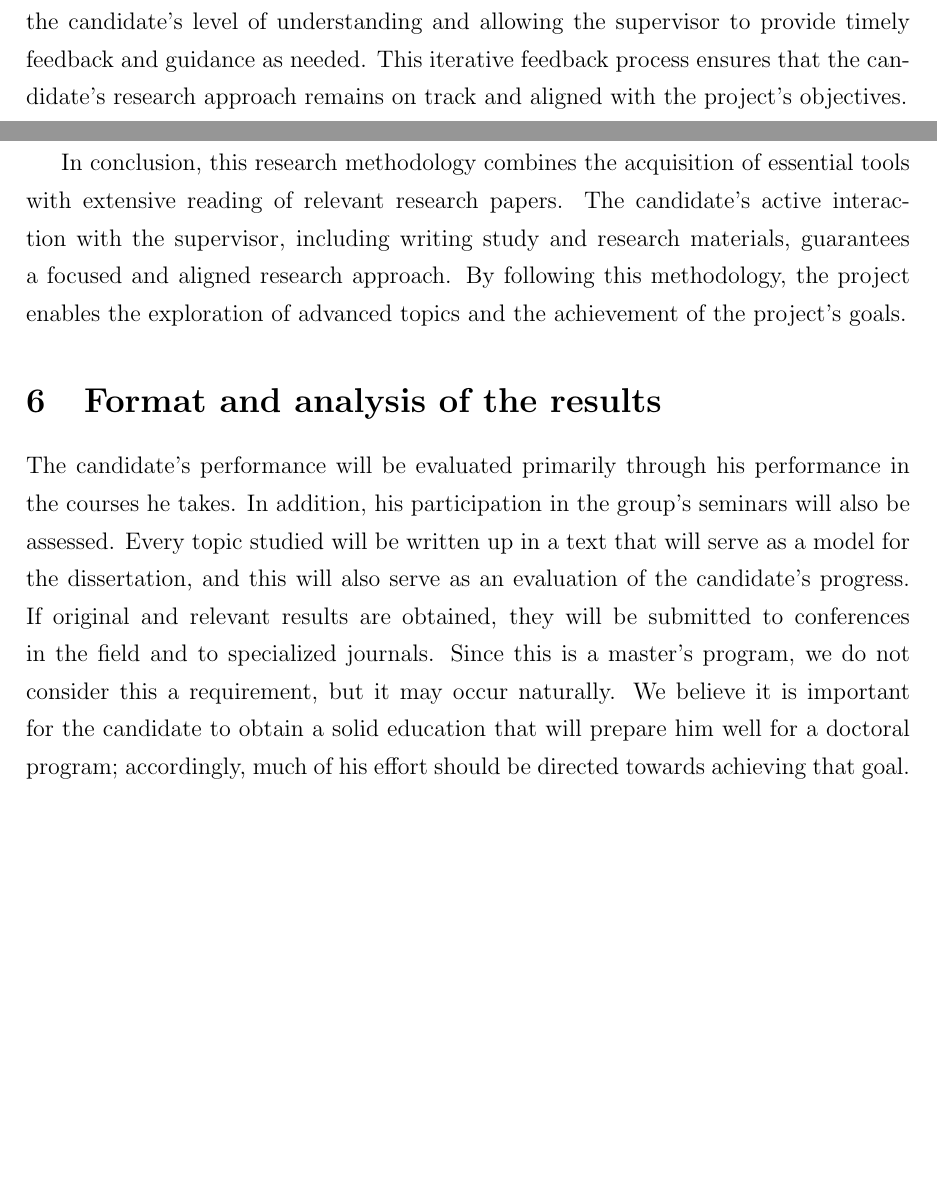
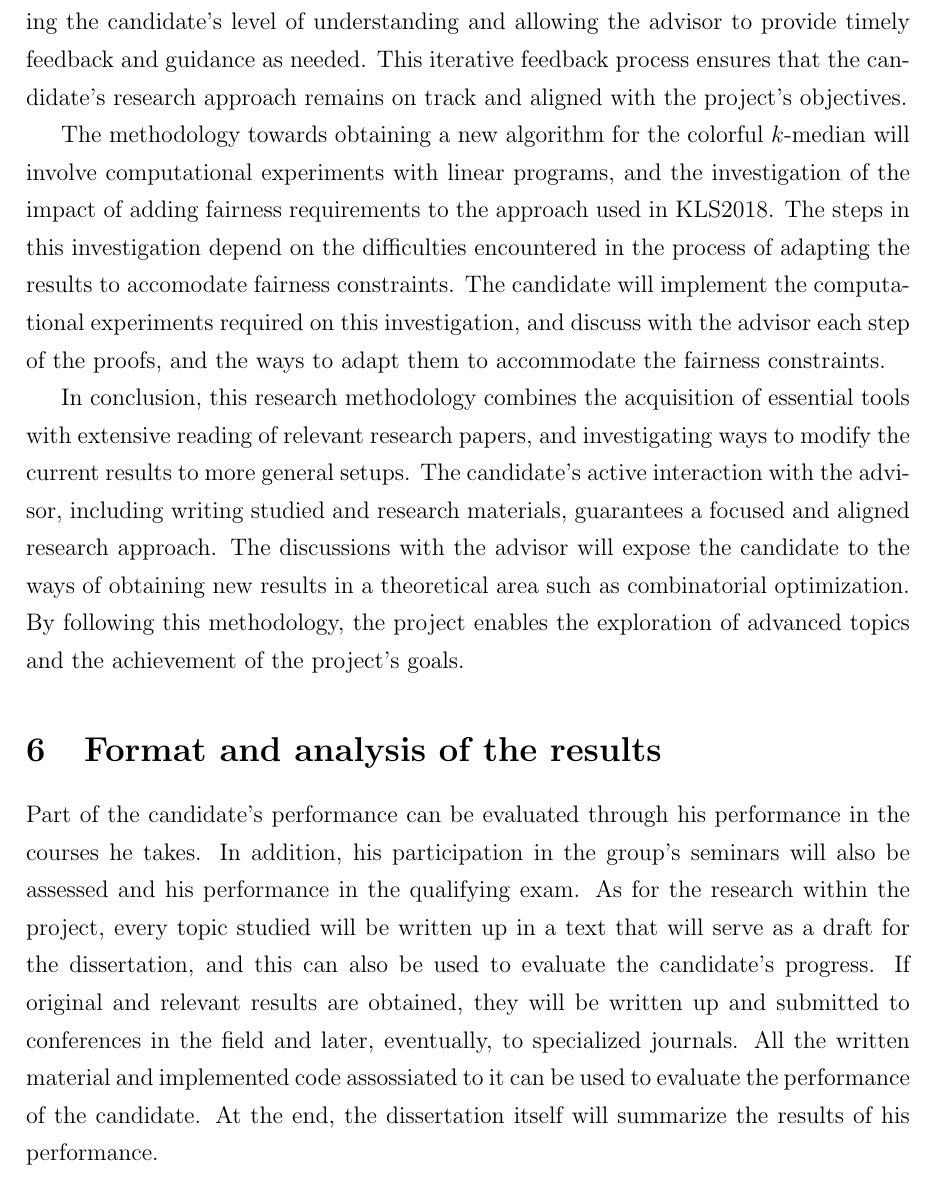
Before and after one commit to alvesjg/master-project, a LaTeX paper (main.tex): two parts of pages 8 and 9 of 11 before the commit and part of page 9 of 11 after it, the two joined at a grey line, cut so that both start at the same text, the shorter picture padded with empty space. Compiled offline with pdfLaTeX.

Commit message:
Revisao final

```diff
--- a/main.tex
+++ b/main.tex
@@ -223,40 +227,35 @@ Dissertation defense          &            &           &           & \(\surd\) \
 \section{Methods and materials}
 The materials used will be the papers mentioned above and, possibly, other important papers that can deepen the candidate's understanding of the problems studied.
 
-The candidate will interact actively with the supervisor throughout the research process.
-One of the main aspects of this interaction will involve writing portions of the study and research materials.
-This practice serves several purposes, including assessing the candidate’s level of understanding and allowing the supervisor to provide timely feedback and guidance as needed.
-This iterative feedback process ensures that the candidate’s research approach remains on track and aligned with the project’s objectives.
+The candidate will interact actively with the advisor throughout the research process.
+One of the main aspects of this interaction will involve writing portions of the studied and research materials.
+This practice serves several purposes, including assessing the candidate's level of understanding and allowing the advisor to provide timely feedback and guidance as needed.
+This iterative feedback process ensures that the candidate’s research approach remains on track and aligned with the project's objectives.
 
-In conclusion, this research methodology combines the acquisition of essential tools with extensive reading of relevant research papers.
-The candidate’s active interaction with the supervisor, including writing study and research materials, guarantees a focused and aligned research approach.
-By following this methodology, the project enables the exploration of advanced topics and the achievement of the project’s goals.
+The methodology towards obtaining a new algorithm for the colorful $k$-median will involve computational experiments with linear programs, and the investigation of the impact of adding fairness requirements to the approach used in KLS2018. The steps in this investigation depend on the difficulties encountered in the process of adapting the results to accomodate fairness constraints.  The candidate will implement the computational experiments required on this investigation, and discuss with the advisor each step of the proofs, and the ways to adapt them to accommodate the fairness constraints.
+
+In conclusion, this research methodology combines the acquisition of essential tools with extensive reading of relevant research papers, and investigating ways to modify the current results to more general setups.
+The candidate's active interaction with the advisor, including writing studied and research materials,
+guarantees a focused and aligned research approach.  The discussions with the advisor will expose the
+candidate to the ways of obtaining new results in a theoretical area such as combinatorial optimization.
+By following this methodology, the project enables the exploration of advanced topics and
+the achievement of the project's goals.
 
 \section{Format and analysis of the results}
 
-The candidate's performance will be evaluated primarily through his performance in the courses he takes. In addition, his participation in the group's seminars will also be assessed.
-Every topic studied will be written up in a text that will serve as a model for the dissertation, and this will also serve as an evaluation of the candidate's progress.
-If original and relevant results are obtained, they will be submitted to conferences in the field and to specialized journals.
-Since this is a master’s program, we do not consider this a requirement, but it may occur naturally.
-We believe it is important for the candidate to obtain a solid education that will prepare him well for a doctoral program; accordingly, much of his effort should be directed towards achieving that goal.
-% \begin{enumerate}
-% \itemsep0em
-% \item Estudo do problema $k$-centros: resultados de inaproximabilidade, algoritmo guloso e método do gargalo. Em curso.
-% \item Estudo do problema de localização de instalações: método primal-dual, de arredondamento e inaproximabilidade.
-% \item Estudo do problema de localização de instalações: busca local, método guloso e probabilístico.
-% \item Escritas parciais do texto, referente a 1, 2 e 3.
-% \item Estudo do problema $k$-mediana: busca local.
-% \item Preparação do relatório intermediário.
-% \item Estudo do problema $k$-mediana: método primal-dual usando relaxação Lagrangeana, método de arredondamento
-% probabilístico e inaproximabilidade.
-% \item Estudo de resultados mais recentes para o problema de localização de instalações e/ou $k$-mediana.
-% \item Continuação da escrita do texto.
-% \item Preparação do relatório final.
-% \end{enumerate}
+Part of the candidate's performance can be evaluated through his performance in the courses he takes.
+In addition, his participation in the group's seminars will also be assessed and his performance in
+the qualifying exam.
+As for the research within the project, every topic studied will be written up in a text that will
+serve as a draft for the dissertation, and this can also be used to evaluate the candidate's progress.
+If original and relevant results are obtained,
+they will be written up and submitted to conferences in the field and later, eventually, to specialized journals.
+All the written material and implemented code assossiated to it can be used to evaluate the
+performance of the candidate.  At the end, the dissertation itself will summarize the results
+of his performance.
 
-%\section{Material e métodos}
-
-%\section{Forma e análise dos resultados}
+% We do not consider the achievement of original results a requirement for the Master's degree, specially in a theoretical area, but it may naturally occur.
+% For a Master's degree, we believe it is important for the candidate to obtain a solid education that will prepare him well for a doctoral program; accordingly, much of his effort should be directed towards achieving that goal.
 
 \bibliographystyle{plain}
 \bibliography{fairness}
```
Also changed, not shown: main.tex (42 more changed lines).
